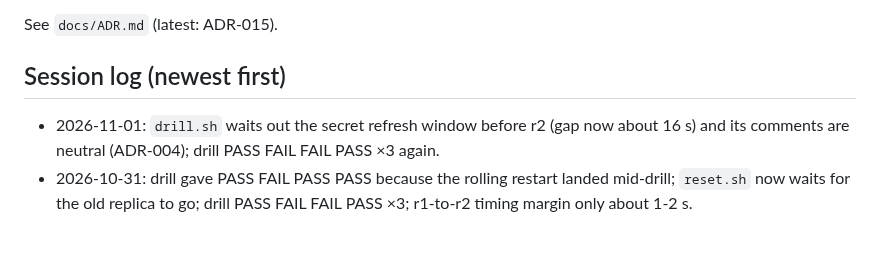
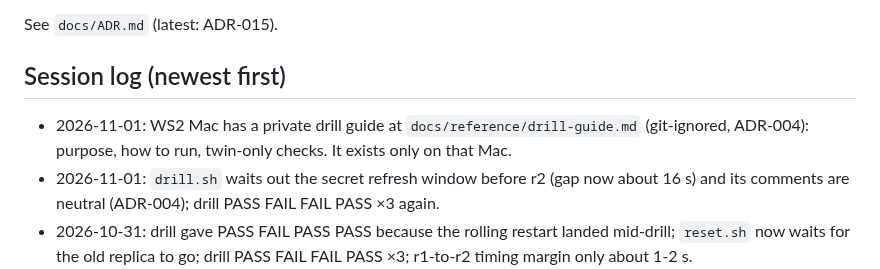
Before and after one commit to livefire-team/livefire-fusion-poc, a Markdown page: docs/BUILD_STATUS.md, the part around the change. Rendered like a GitHub page; blank space fills up the shorter version.

Commit message:
docs: status notes the local drill guide
Co-Authored-By: Claude Opus 5.5 <noreply@anthropic.com>

```diff
--- a/docs/BUILD_STATUS.md
+++ b/docs/BUILD_STATUS.md
@@ -185,6 +185,8 @@ Status values: not started | in progress | PR open | merged | blocked
 See `docs/ADR.md` (latest: ADR-015).
 
 ## Session log (newest first)
+- 2026-11-01: WS2 Mac has a private drill guide at `docs/reference/drill-guide.md` (git-ignored, ADR-004): purpose,
+  how to run, twin-only checks. It exists only on that Mac.
 - 2026-11-01: `drill.sh` waits out the secret refresh window before r2 (gap now about 16 s) and its comments are
   neutral (ADR-004); drill PASS FAIL FAIL PASS ×3 again.
 - 2026-10-31: drill gave PASS FAIL PASS PASS because the rolling restart landed mid-drill; `reset.sh` now waits for
```
